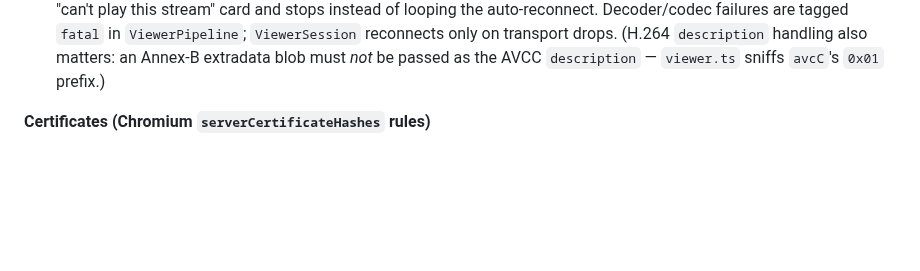
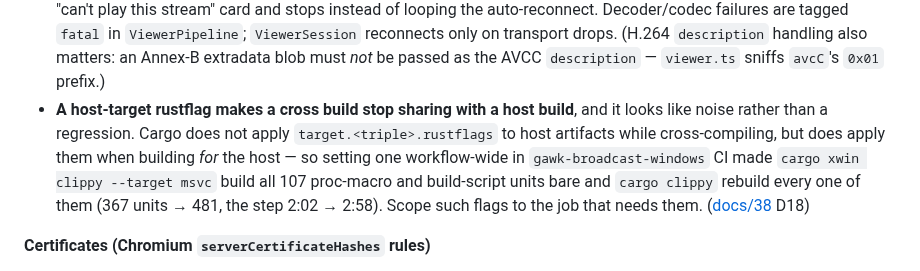
Before and after one commit to Tuhis/gawk, a Markdown page: README.md, the part around the change. GitHub-like rendering; blank space fills up the shorter version.

```diff
--- a/README.md
+++ b/README.md
@@ -222,6 +222,15 @@ Hard-won; each cost real debugging time. Details live in the linked docs.
   `ViewerPipeline`; `ViewerSession` reconnects only on transport drops. (H.264
   `description` handling also matters: an Annex-B extradata blob must *not* be
   passed as the AVCC `description` — `viewer.ts` sniffs `avcC`'s `0x01` prefix.)
+- **A host-target rustflag makes a cross build stop sharing with a host
+  build**, and it looks like noise rather than a regression. Cargo does not
+  apply `target.<triple>.rustflags` to host artifacts while cross-compiling,
+  but does apply them when building *for* the host — so setting one
+  workflow-wide in `gawk-broadcast-windows` CI made `cargo xwin clippy
+  --target msvc` build all 107 proc-macro and build-script units bare and
+  `cargo clippy` rebuild every one of them (367 units → 481, the step 2:02 →
+  2:58). Scope such flags to the job that needs them.
+  ([docs/38](docs/38-windows-native-broadcaster.md) D18)
 
 **Certificates (Chromium `serverCertificateHashes` rules)**
 
```
Also changed, not shown: docs/38-windows-native-broadcaster.md (+40 -0 lines).
